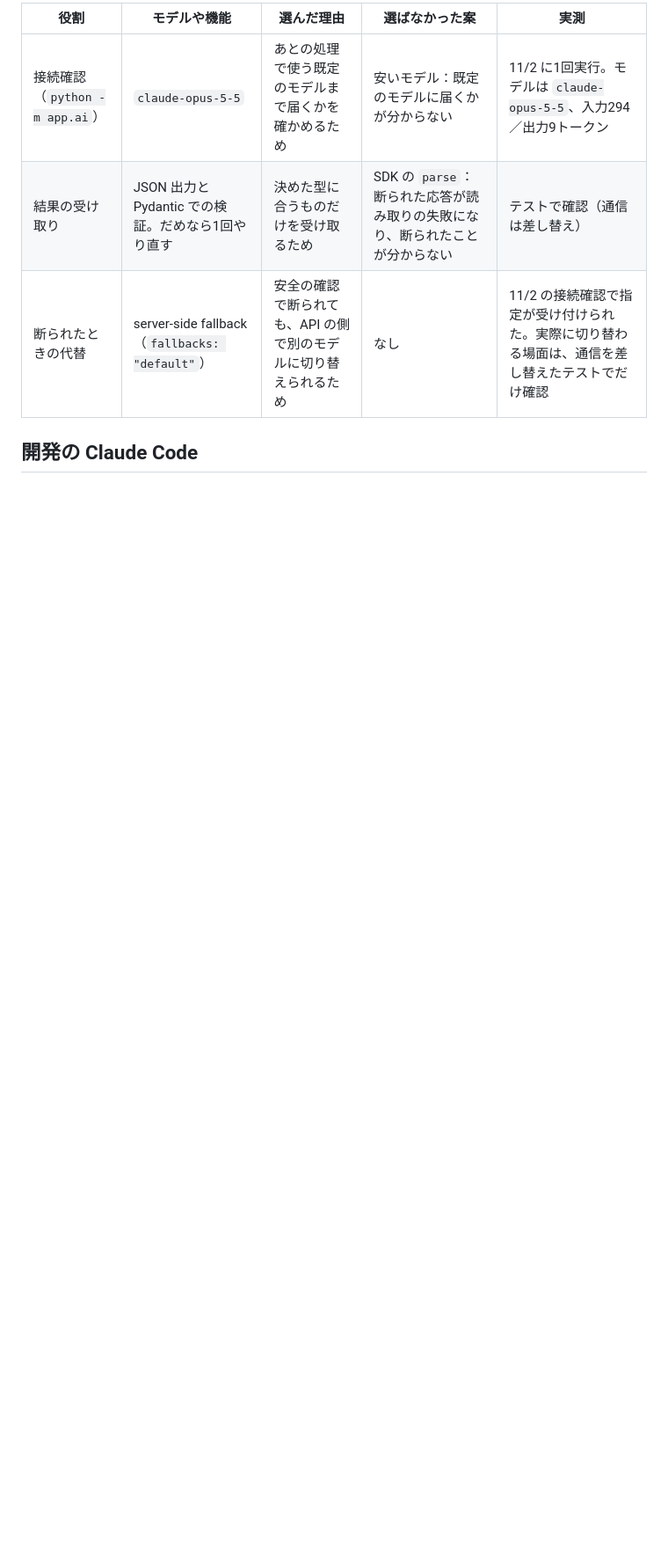
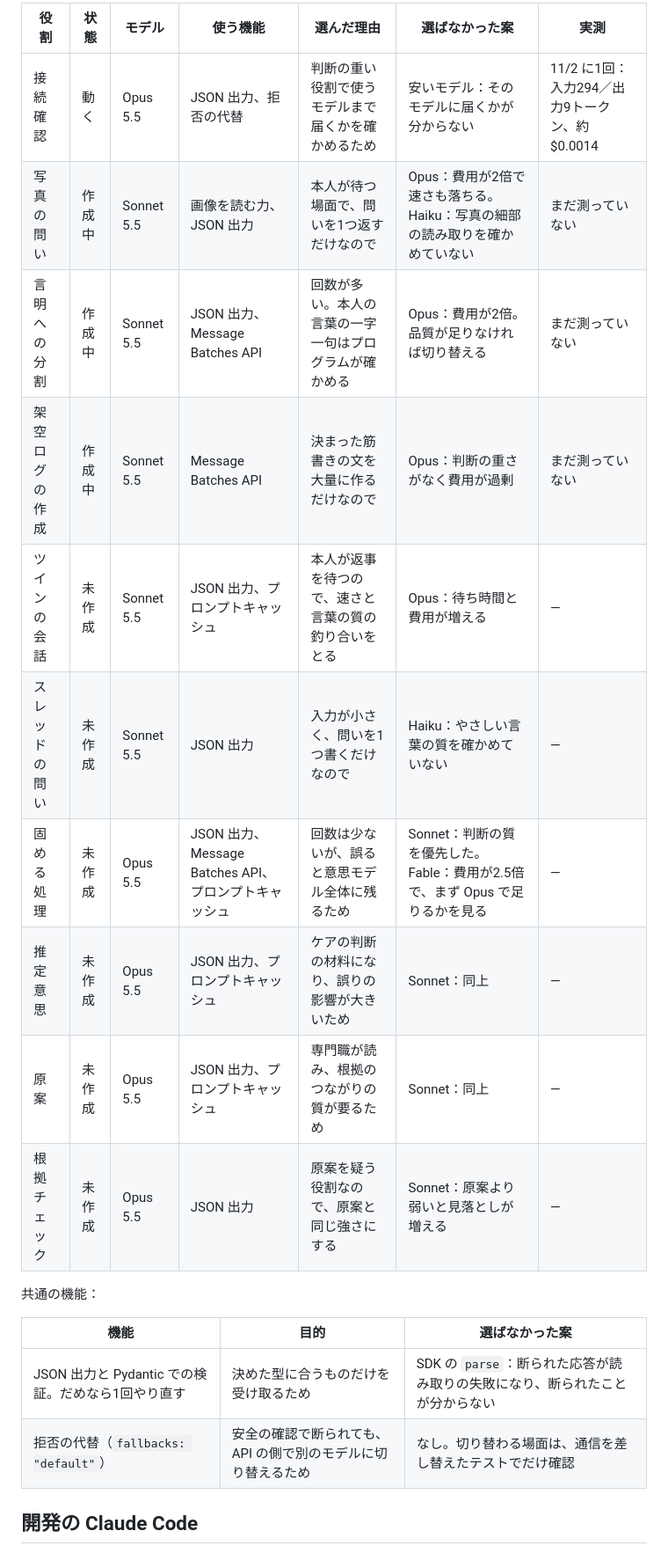
Before and after one commit to tnakashimayam-max/narrative-twin, a Markdown page: docs/tools.md, the part around one of its changes. Shown at 88% size. GitHub-like rendering; blank space fills up the shorter version.

```diff
--- a/docs/tools.md
+++ b/docs/tools.md
@@ -8,9 +15,23 @@
 
-| 役割 | モデルや機能 | 選んだ理由 | 選ばなかった案 | 実測 |
-|---|---|---|---|---|
-| 接続確認（`python -m app.ai`） | `claude-opus-5-5` | あとの処理で使う既定のモデルまで届くかを確かめるため | 安いモデル：既定のモデルに届くかが分からない | 11/2 に1回実行。モデルは `claude-opus-5-5`、入力294／出力9トークン |
-| 結果の受け取り | JSON 出力と Pydantic での検証。だめなら1回やり直す | 決めた型に合うものだけを受け取るため | SDK の `parse`：断られた応答が読み取りの失敗になり、断られたことが分からない | テストで確認（通信は差し替え） |
-| 断られたときの代替 | server-side fallback（`fallbacks: "default"`） | 安全の確認で断られても、API の側で別のモデルに切り替えられるため | なし | 11/2 の接続確認で指定が受け付けられた。実際に切り替わる場面は、通信を差し替えたテストでだけ確認 |
+| 役割 | 状態 | モデル | 使う機能 | 選んだ理由 | 選ばなかった案 | 実測 |
+|---|---|---|---|---|---|---|
+| 接続確認 | 動く | Opus 5.5 | JSON 出力、拒否の代替 | 判断の重い役割で使うモデルまで届くかを確かめるため | 安いモデル：そのモデルに届くかが分からない | 11/2 に1回：入力294／出力9トークン、約$0.0014 |
+| 写真の問い | 作成中 | Sonnet 5.5 | 画像を読む力、JSON 出力 | 本人が待つ場面で、問いを1つ返すだけなので | Opus：費用が2倍で速さも落ちる。Haiku：写真の細部の読み取りを確かめていない | まだ測っていない |
+| 言明への分割 | 作成中 | Sonnet 5.5 | JSON 出力、Message Batches API | 回数が多い。本人の言葉の一字一句はプログラムが確かめる | Opus：費用が2倍。品質が足りなければ切り替える | まだ測っていない |
+| 架空ログの作成 | 作成中 | Sonnet 5.5 | Message Batches API | 決まった筋書きの文を大量に作るだけなので | Opus：判断の重さがなく費用が過剰 | まだ測っていない |
+| ツインの会話 | 未作成 | Sonnet 5.5 | JSON 出力、プロンプトキャッシュ | 本人が返事を待つので、速さと言葉の質の釣り合いをとる | Opus：待ち時間と費用が増える | ― |
+| スレッドの問い | 未作成 | Sonnet 5.5 | JSON 出力 | 入力が小さく、問いを1つ書くだけなので | Haiku：やさしい言葉の質を確かめていない | ― |
+| 固める処理 | 未作成 | Opus 5.5 | JSON 出力、Message Batches API、プロンプトキャッシュ | 回数は少ないが、誤ると意思モデル全体に残るため | Sonnet：判断の質を優先した。Fable：費用が2.5倍で、まず Opus で足りるかを見る | ― |
+| 推定意思 | 未作成 | Opus 5.5 | JSON 出力、プロンプトキャッシュ | ケアの判断の材料になり、誤りの影響が大きいため | Sonnet：同上 | ― |
+| 原案 | 未作成 | Opus 5.5 | JSON 出力、プロンプトキャッシュ | 専門職が読み、根拠のつながりの質が要るため | Sonnet：同上 | ― |
+| 根拠チェック | 未作成 | Opus 5.5 | JSON 出力 | 原案を疑う役割なので、原案と同じ強さにする | Sonnet：原案より弱いと見落としが増える | ― |
+
+共通の機能：
+
+| 機能 | 目的 | 選ばなかった案 |
+|---|---|---|
+| JSON 出力と Pydantic での検証。だめなら1回やり直す | 決めた型に合うものだけを受け取るため | SDK の `parse`：断られた応答が読み取りの失敗になり、断られたことが分からない |
+| 拒否の代替（`fallbacks: "default"`） | 安全の確認で断られても、API の側で別のモデルに切り替えるため | なし。切り替わる場面は、通信を差し替えたテストでだけ確認 |
 
 ## 開発の Claude Code
 
```
Also changed, not shown: other parts of docs/tools.md (+47 -9 lines), .claude/agents/uiux-reviewer.md (+2 -2 lines), README.md (+2 -0 lines), docs/images/login.png (added), 6 other files.
